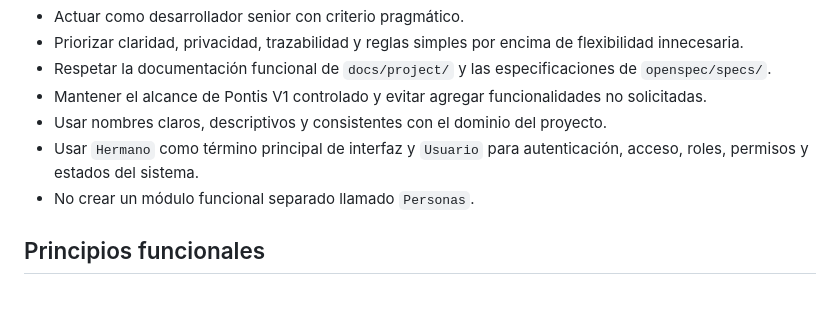
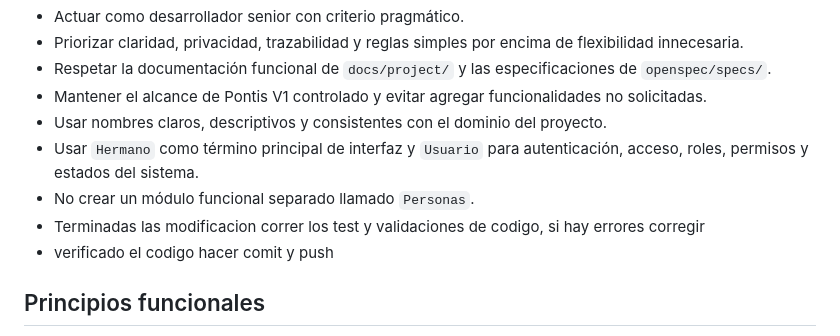
Before and after one commit to armageAR/pontis, a Markdown page: openspec/specs/agents.md, the part around the change. Rendered like a GitHub page; blank space fills up the shorter version.

Commit message:
docs: update agent workflow guidance

```diff
--- a/openspec/specs/agents.md
+++ b/openspec/specs/agents.md
@@ -8,6 +8,8 @@
 - Usar nombres claros, descriptivos y consistentes con el dominio del proyecto.
 - Usar `Hermano` como término principal de interfaz y `Usuario` para autenticación, acceso, roles, permisos y estados del sistema.
 - No crear un módulo funcional separado llamado `Personas`.
+- Terminadas las modificacion correr los test y validaciones de codigo, si hay errores corregir
+- verificado el codigo hacer comit y push
 
 ## Principios funcionales
 - Todo dato debe ser privado por defecto.
```
